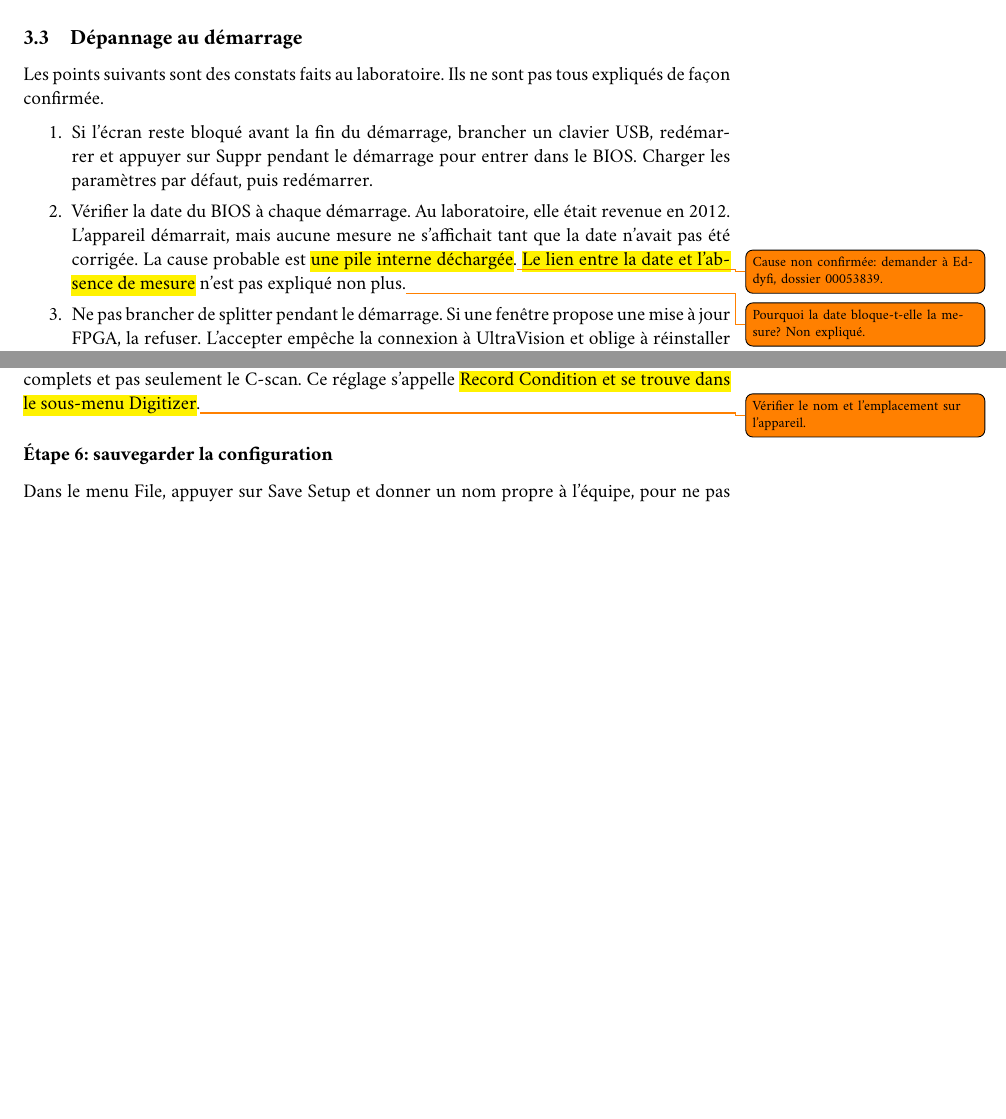
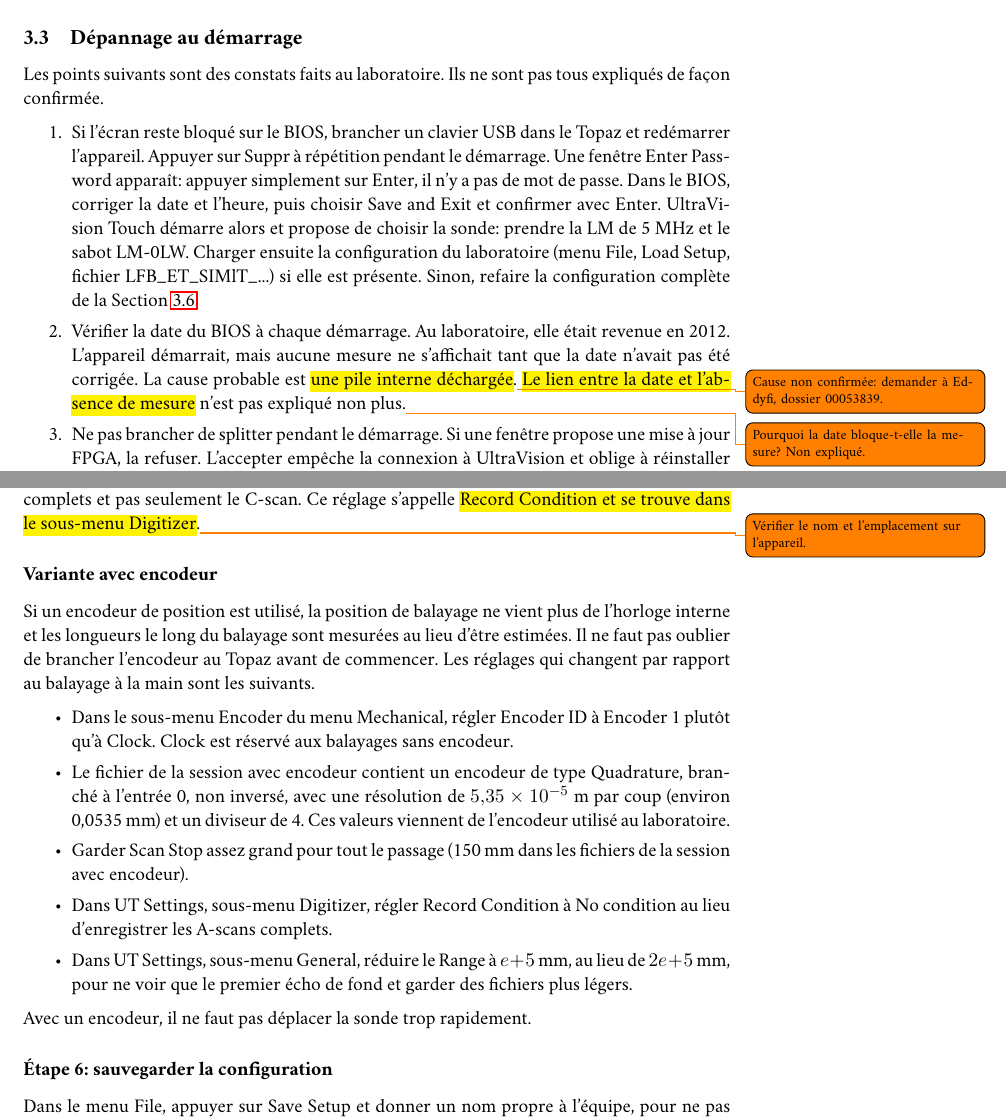
Before and after one commit to simont14/TPA_A26, a LaTeX document (cnd/protocole/Guide_Topaz_PhasedArray_A26.tex): two parts of pages 4 and 9 of 18 before the commit and two parts of pages 4 and 9 of 19 after it, joined at a grey line, cut so that both start at the same text, the shorter picture padded with empty space. The pictures show the PDF file cnd/protocole/Guide_Topaz_PhasedArray_A26.pdf that the author committed with the source.

Commit message:
commit pestit changement sim

```diff
--- a/cnd/protocole/Guide_Topaz_PhasedArray_A26.tex
+++ b/cnd/protocole/Guide_Topaz_PhasedArray_A26.tex
@@ -174,7 +174,7 @@ Avant de mettre le Topaz sous tension, v\'erifier qu'une batterie charg\'ee est
 Les points suivants sont des constats faits au laboratoire. Ils ne sont pas tous expliqu\'es de fa\c con confirm\'ee.
 
 \begin{enumerate}
-  \item Si l'\'ecran reste bloqu\'e avant la fin du d\'emarrage, brancher un clavier USB, red\'emarrer et appuyer sur Suppr pendant le d\'emarrage pour entrer dans le BIOS. Charger les param\`etres par d\'efaut, puis red\'emarrer.
+  \item Si l'\'ecran reste bloqu\'e sur le BIOS, brancher un clavier USB dans le Topaz et red\'emarrer l'appareil. Appuyer sur Suppr \`a r\'ep\'etition pendant le d\'emarrage. Une fen\^etre Enter Password appara\^it: appuyer simplement sur Enter, il n'y a pas de mot de passe. Dans le BIOS, corriger la date et l'heure, puis choisir Save and Exit et confirmer avec Enter. UltraVision Touch d\'emarre alors et propose de choisir la sonde: prendre la LM de 5~MHz et le sabot LM-0LW. Charger ensuite la configuration du laboratoire (menu File, Load Setup, fichier LFB\_ET\_SIMlT\_...) si elle est pr\'esente. Sinon, refaire la configuration compl\`ete de la Section~\ref{sec:configuration}.
   \item V\'erifier la date du BIOS \`a chaque d\'emarrage. Au laboratoire, elle \'etait revenue en 2012. L'appareil d\'emarrait, mais aucune mesure ne s'affichait tant que la date n'avait pas \'et\'e corrig\'ee. La cause probable est \hl{une pile interne déchargée}.\todo{Cause non confirm\'ee: demander \`a Eddyfi, dossier 00053839.} \hl{Le lien entre la date et l'absence de mesure} n'est pas expliqu\'e non plus.\todo{Pourquoi la date bloque-t-elle la mesure? Non expliqu\'e.}
   \item Ne pas brancher de splitter pendant le d\'emarrage. Si une fen\^etre propose une mise \`a jour FPGA, la refuser. L'accepter emp\^eche la connexion \`a UltraVision et oblige \`a r\'einstaller le logiciel (anomalie B1833 du document \og Limitations and Remaining Anomalies \fg{} de la version 3.8R11).
   \item Si les vues n'affichent rien et que la vue sectorielle est enti\`erement grise apr\`es un passage en mode remote, r\'einstaller le logiciel (anomalie B2072, TOPAZ16).
@@ -352,6 +352,20 @@ Fixer Acquisition Rate \`a une valeur pr\'ecise, par exemple 20~Hz, plut\^ot qu'
 
 Pour pouvoir analyser les donn\'ees plus tard (vues de coupe, 3D), il faut enregistrer les A-scans complets et pas seulement le C-scan. Ce r\'eglage s'appelle \hl{Record Condition et se trouve dans le sous-menu Digitizer}.\todo{V\'erifier le nom et l'emplacement sur l'appareil.}
 
+\subsubsection*{Variante avec encodeur}
+
+Si un encodeur de position est utilis\'e, la position de balayage ne vient plus de l'horloge interne et les longueurs le long du balayage sont mesur\'ees au lieu d'\^etre estim\'ees. Il ne faut pas oublier de brancher l'encodeur au Topaz avant de commencer. Les r\'eglages qui changent par rapport au balayage \`a la main sont les suivants.
+
+\begin{itemize}
+  \item Dans le sous-menu Encoder du menu Mechanical, r\'egler Encoder ID \`a Encoder~1 plut\^ot qu'\`a Clock. Clock est r\'eserv\'e aux balayages sans encodeur.
+  \item Le fichier de la session avec encodeur contient un encodeur de type Quadrature, branch\'e \`a l'entr\'ee~0, non invers\'e, avec une r\'esolution de $5{,}35\times10^{-5}$~m par coup (environ 0,0535~mm) et un diviseur de~4. Ces valeurs viennent de l'encodeur utilis\'e au laboratoire.
+  \item Garder Scan Stop assez grand pour tout le passage (150~mm dans les fichiers de la session avec encodeur).
+  \item Dans UT Settings, sous-menu Digitizer, r\'egler Record Condition \`a No condition au lieu d'enregistrer les A-scans complets.
+  \item Dans UT Settings, sous-menu General, r\'eduire le Range \`a $e + 5$~mm, au lieu de $2e + 5$~mm, pour ne voir que le premier \'echo de fond et garder des fichiers plus l\'egers.
+\end{itemize}
+
+Avec un encodeur, il ne faut pas d\'eplacer la sonde trop rapidement.
+
 \subsubsection*{\'Etape 6: sauvegarder la configuration}
 
 Dans le menu File, appuyer sur Save Setup et donner un nom propre \`a l'\'equipe, pour ne pas \'ecraser la configuration du laboratoire ni celle d'une autre \'equipe.
@@ -493,7 +507,7 @@ Pour lire un temps de vol plut\^ot qu'une profondeur, comme dans le document Ult
   \item Pour garder une image de l'\'ecran (utile pour le rapport), choisir le menu Tools et appuyer sur Save Screen. L'image .PNG est enregistr\'ee dans le dossier Screens.
 \end{enumerate}
 
-Les fichiers peuvent ensuite \^etre copi\'es sur une cl\'e USB branch\'ee sur le panneau lat\'eral gauche.
+Les fichiers peuvent ensuite \^etre copi\'es sur une cl\'e USB branch\'ee sur le panneau lat\'eral gauche. Dans le Topaz, le fichier enregistr\'e se trouve dans le dossier Data, sous le nom donn\'e \`a l'enregistrement.
 
 \begin{itemize}
   \item On peut aussi enregistrer directement sur la cl\'e USB: menu File, Other, Naming Option, Directory, puis choisir la cl\'e.
```
Also changed, not shown: cnd/protocole/Guide_Topaz_PhasedArray_A26.pdf, cnd/protocole/Guide_Topaz_PhasedArray_A26.tex (5 more changed lines).
